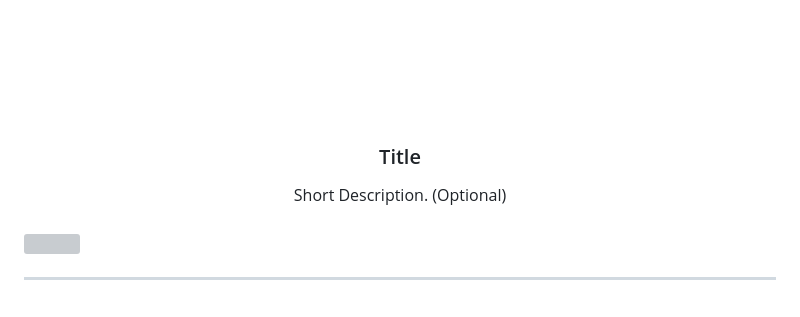
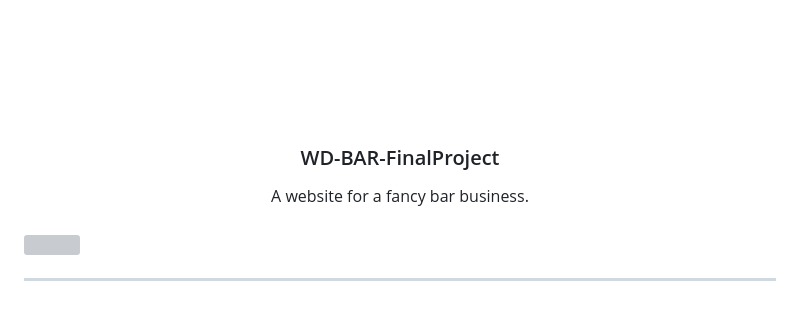
Before and after one commit to Airesonmel/WD-BAR-FinalProject, a Markdown page: readme.md, the part around the change. GitHub-like rendering; grey boxes are pictures that could not be loaded.

```diff
--- a/readme.md
+++ b/readme.md
@@ -9,11 +9,11 @@
     <img src="./assets/img/nyebe_white.png" alt="Nyebe" width="130" height="100">
   </a>
 <!-- TODO: Change Title to the name of the title of your Project -->
-  <h3 align="center">Title</h3>
+  <h3 align="center">WD-BAR-FinalProject</h3>
 </div>
 <!-- TODO: Make a short description -->
 <div align="center">
-  Short Description. (Optional)
+A website for a fancy bar business.
 </div>
 
 <br />
```
